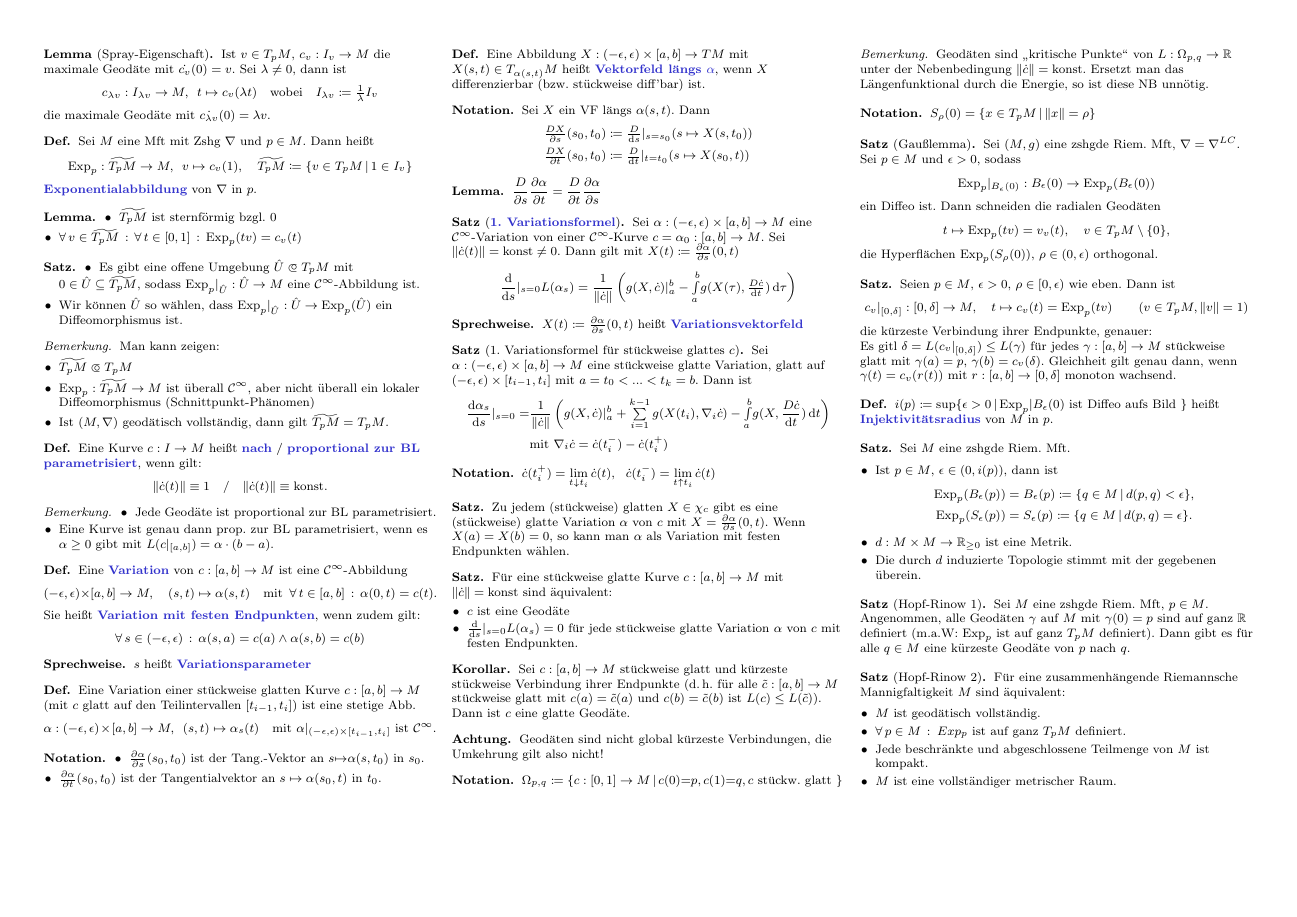
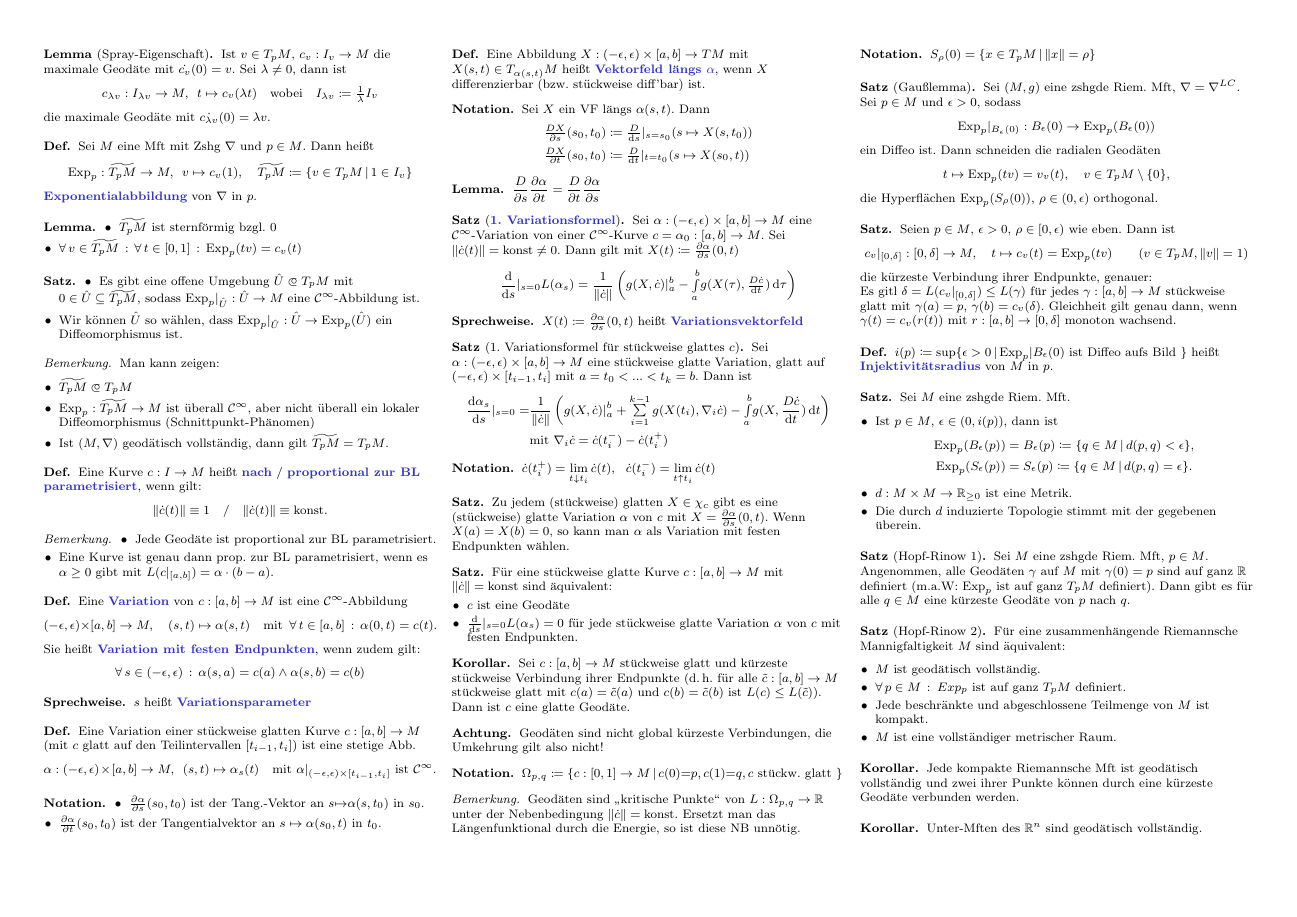
Before and after one commit to timjb/uni-spicker, a LaTeX document (riemgeo.tex): page 4 of 4. The pictures show the PDF file riemgeo.pdf that the author committed with the source.

Commit message:
RiemGeo: Korollare aus Hopf-Rinow

```diff
--- a/riemgeo.tex
+++ b/riemgeo.tex
@@ -1003,4 +1003,12 @@
   \end{itemize}
 \end{satz}
 
+\begin{kor}
+  Jede kompakte Riemannsche Mft ist geodätisch vollständig und zwei ihrer Punkte können durch eine kürzeste Geodäte verbunden werden.
+\end{kor}
+
+\begin{kor}
+  Unter-Mften des $\R^n$ sind geodätisch vollständig.
+\end{kor}
+
 \end{document}
```
Also changed, not shown: riemgeo.pdf.
